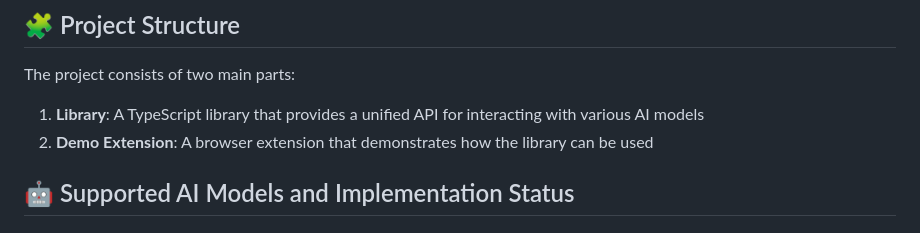
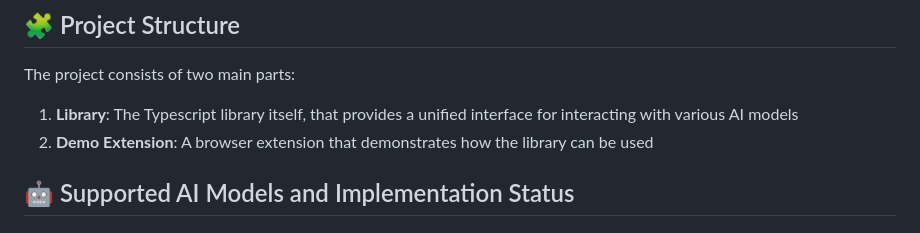
Before and after one commit to Sukarth/AI-Models-Bridge, a Markdown page: README.md, the part around the change. GitHub-like rendering.

```diff
--- a/README.md
+++ b/README.md
@@ -14,7 +14,7 @@ AI Models Bridge is a library that allows developers to easily integrate multipl
 
 The project consists of two main parts:
 
-1. **Library**: A TypeScript library that provides a unified API for interacting with various AI models
+1. **Library**: The Typescript library itself, that provides a unified interface for interacting with various AI models
 2. **Demo Extension**: A browser extension that demonstrates how the library can be used
 
 
```
